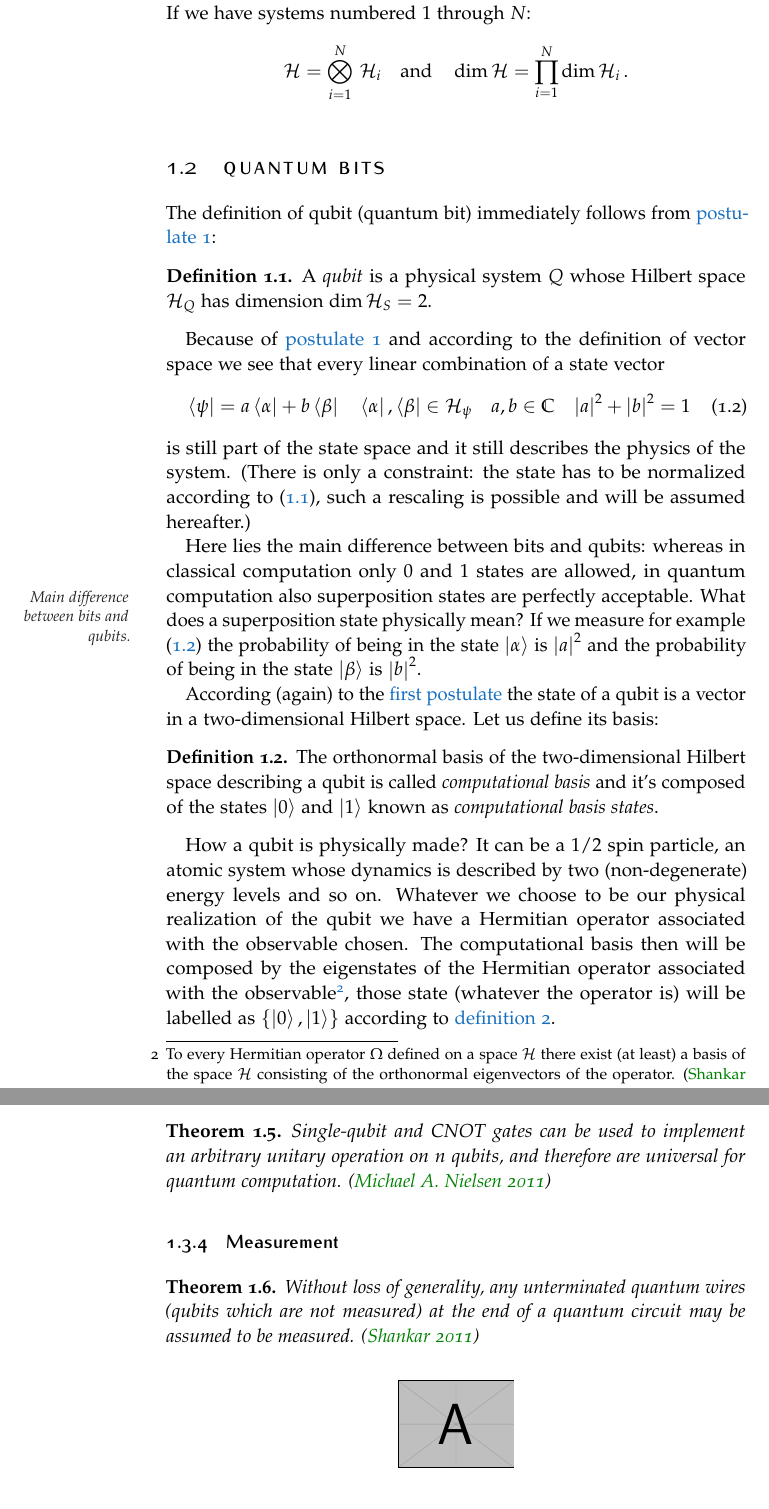
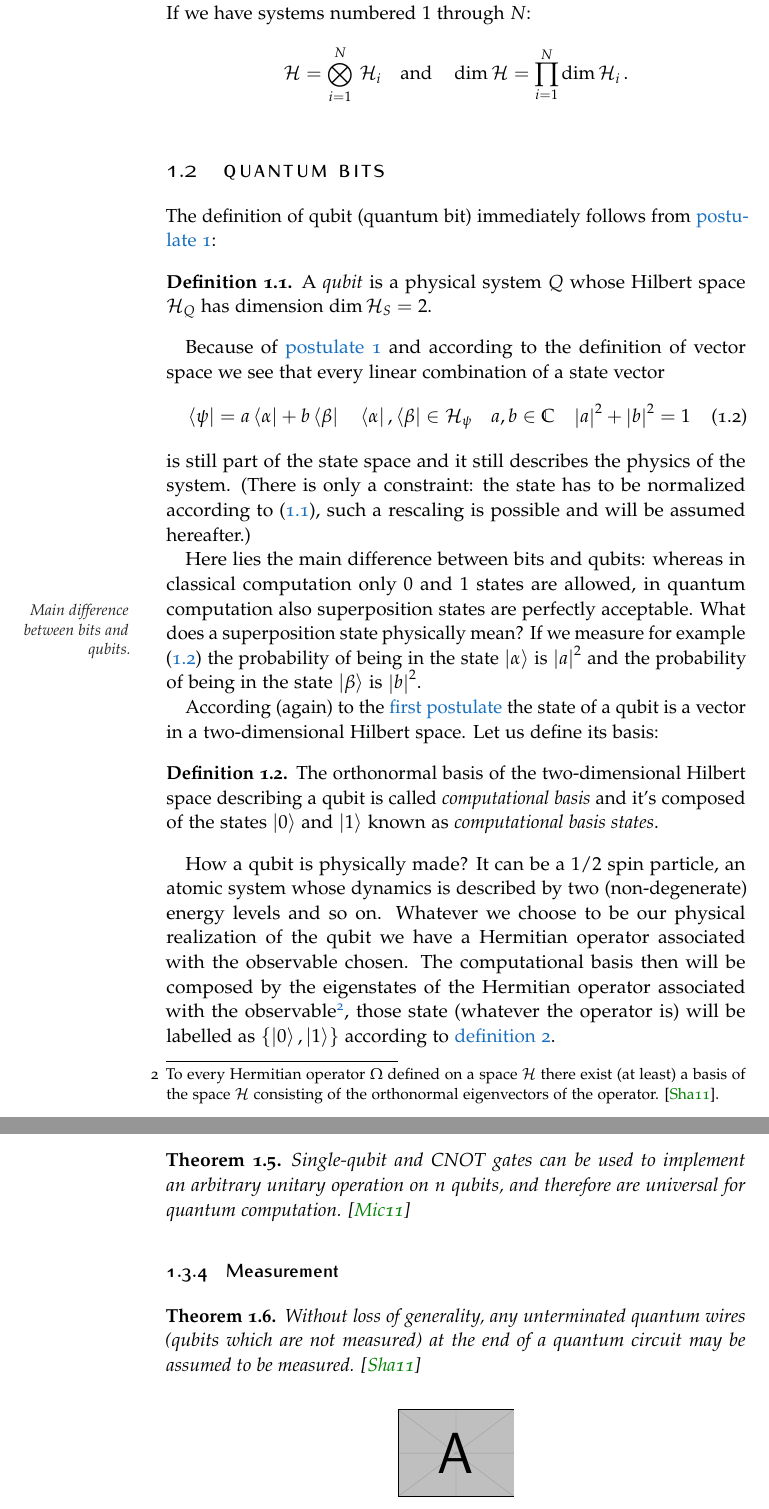
Before and after one commit to Pinzauti/quantum-search-algorithm, a LaTeX thesis (main.tex, which reads Chapters/Chapter1/Section2.tex, Chapters/Chapter1/Section3.tex, config.tex): two parts of pages 10 and 18 of 27, joined at a grey line, cut so that both start at the same text. Compiled offline with pdfLaTeX.

Commit message:
feat: changed bibliography stile

```diff
--- a/Chapters/Chapter1/Section2.tex
+++ b/Chapters/Chapter1/Section2.tex
@@ -18,7 +18,7 @@ The orthonormal basis of the two-dimensional Hilbert space describing a qubit is
 \end{defn}
 How a qubit is physically made?
 It can be a $1/2$ spin particle, an atomic system whose dynamics is described by two (non-degenerate) energy levels and so on.
-Whatever we choose to be our physical realization of the qubit we have a Hermitian operator associated with the observable chosen. The computational basis then will be composed by the eigenstates of the Hermitian operator associated with the observable\footnote{To every Hermitian operator $\Omega$ defined on a space $\mathcal{H}$ there exist (at least) a basis of the space $\mathcal{H}$ consisting of the orthonormal eigenvectors of the operator. \parencite{Shankar}.}, those state (whatever the operator is) will be labelled as $\{\ket{0},\ket{1}\}$ according to \hyperref[def:computational-basis]{definition 2}.
+Whatever we choose to be our physical realization of the qubit we have a Hermitian operator associated with the observable chosen. The computational basis then will be composed by the eigenstates of the Hermitian operator associated with the observable\footnote{To every Hermitian operator $\Omega$ defined on a space $\mathcal{H}$ there exist (at least) a basis of the space $\mathcal{H}$ consisting of the orthonormal eigenvectors of the operator. \cite{Shankar}.}, those state (whatever the operator is) will be labelled as $\{\ket{0},\ket{1}\}$ according to \hyperref[def:computational-basis]{definition 2}.
 
 
 Let us use, for example, a $1/2$ spin particle.   We know that the Hermitian operator associated with spin is $S_z$ or $\hat{\sigma}_z = \frac{2}{\hbar} S_z$ that fits our scope because it has two eigenstates and two non-degenerate eigenvalues:
--- a/Chapters/Chapter1/Section3.tex
+++ b/Chapters/Chapter1/Section3.tex
@@ -227,12 +227,12 @@ A set of gates is said to be universal for quantum computation if any unitary op
 \end{defn}
 \begin{theorem}
 Single-qubit and CNOT gates can be used to implement an arbitrary unitary operation on $n$ qubits,
-and therefore are universal for quantum computation. \parencite{NielsenChuang}
+and therefore are universal for quantum computation. \cite{NielsenChuang}
 \end{theorem}
 
 \subsection{Measurement}
 \begin{theorem}
-Without loss of generality, any unterminated quantum wires (qubits which are not measured) at the end of a quantum circuit may be assumed to be measured. \parencite{Shankar}
+Without loss of generality, any unterminated quantum wires (qubits which are not measured) at the end of a quantum circuit may be assumed to be measured. \cite{Shankar}
 \end{theorem}
 \begin{figure}[htb]
 \centering
--- a/config.tex
+++ b/config.tex
@@ -1,6 +1,6 @@
 \PassOptionsToPackage{style=arsclassica, eulerchapternumbers, dottedtoc, pdfspacing, floatperchapter, beramono}{classicthesis}
 
-\PassOptionsToPackage{backend=biber, style=philosophy-modern}{biblatex}
+\PassOptionsToPackage{backend=biber, style=alphabetic}{biblatex}
 \usepackage{biblatex}
 \addbibresource{Bibliography.bib}
 
```
Also changed, not shown: FrontBack/Bibliography.tex (+0 -1 lines), main.tex (+0 -1 lines), Chapters/Chapter1/Section3.tex (2 more changed lines).
